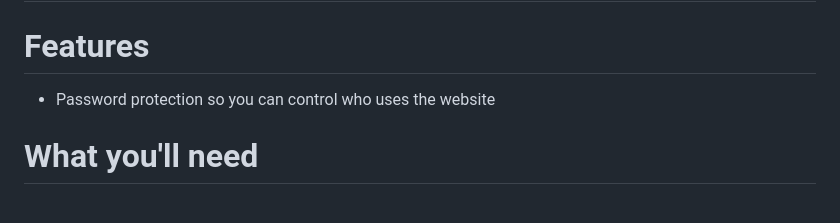
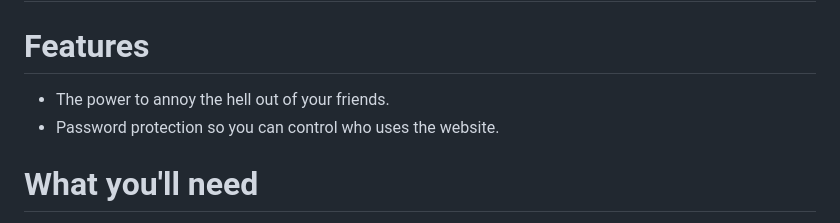
Before and after one commit to eddiepykosh/benApp, a Markdown page: README.md, the part around the change. Drawn GitHub-style.

```diff
--- a/README.md
+++ b/README.md
@@ -1,7 +1,8 @@
 # An idiotic project that calls people with sound bites from that [Talking Ben](https://apps.apple.com/us/app/talking-ben-the-dog/id416345319) meme.
 
 # Features
-- Password protection so you can control who uses the website
+- The power to annoy the hell out of your friends.
+- Password protection so you can control who uses the website.
 
 # What you'll need
 - A Twilio API subscription with a phone number from Twilio
```
